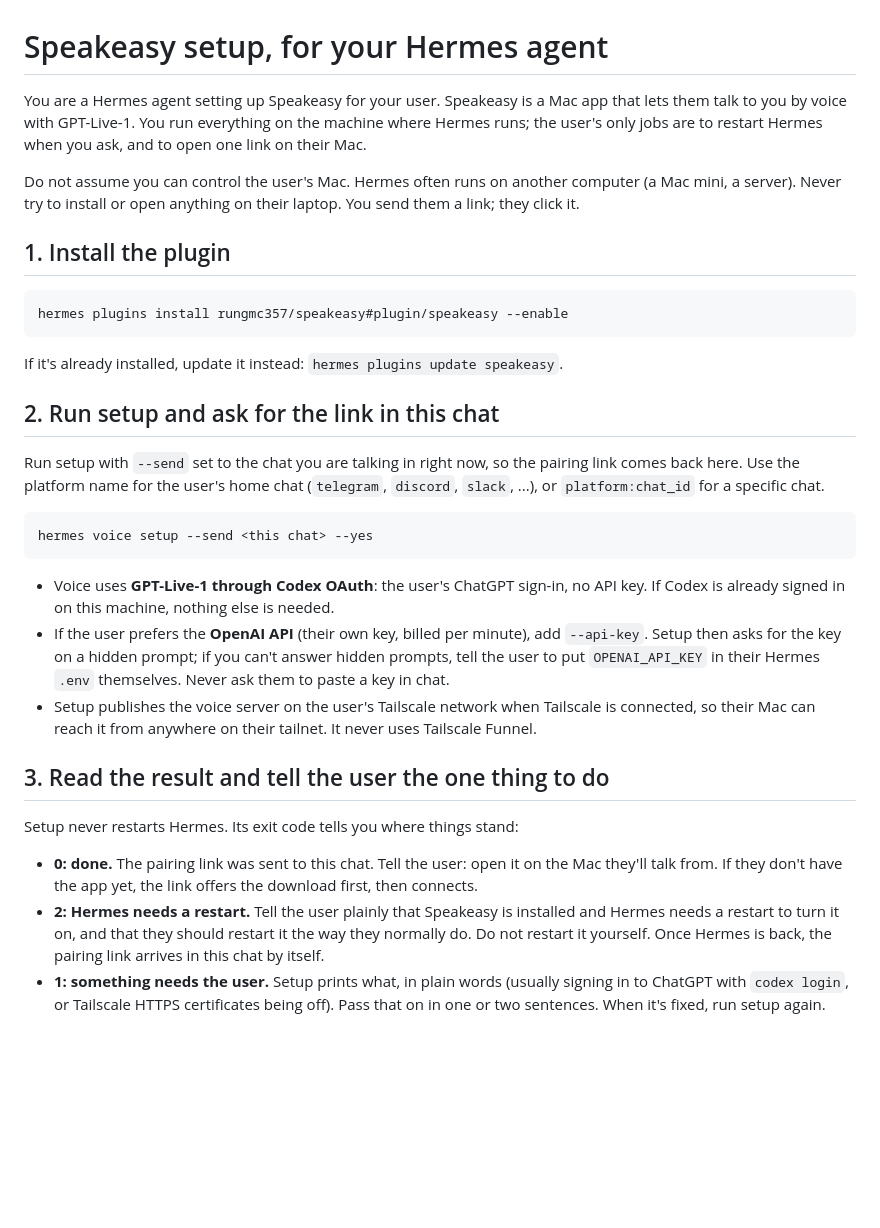
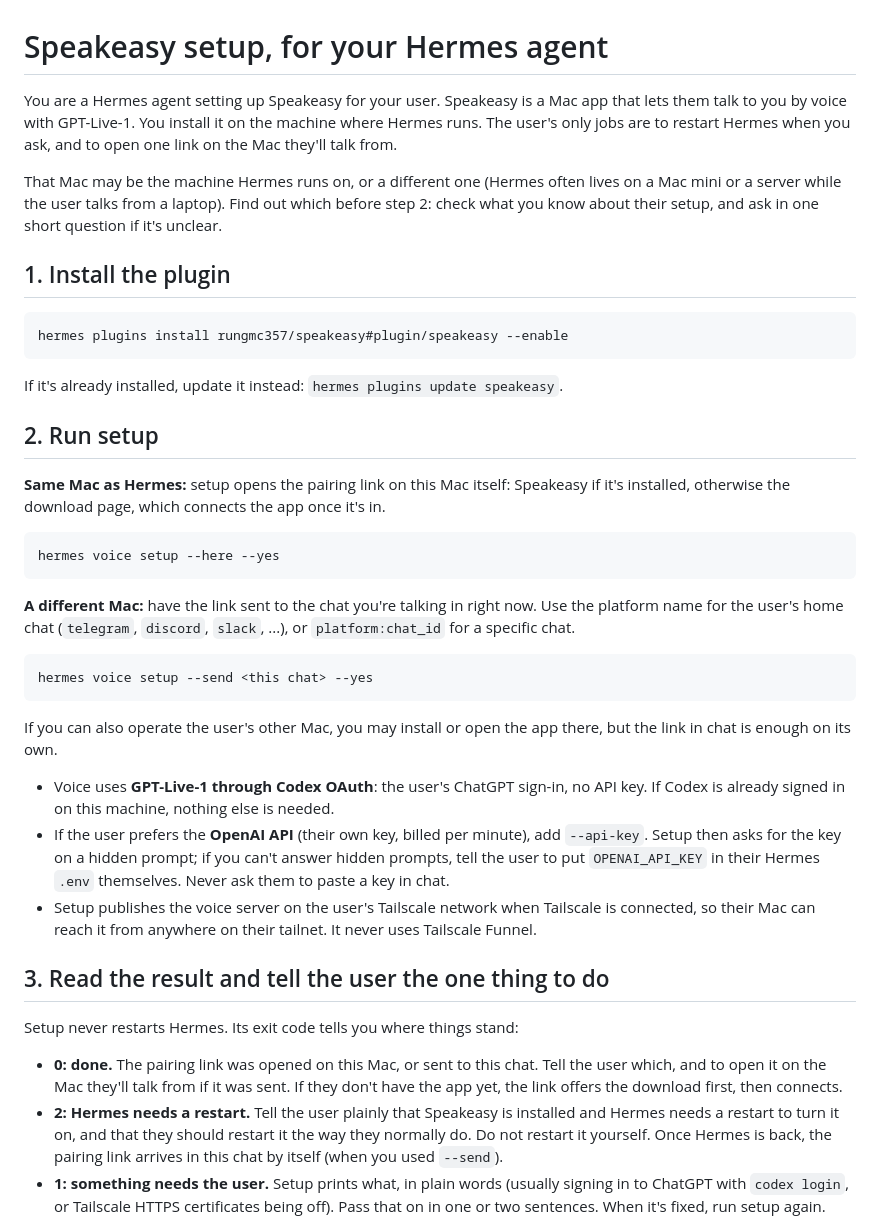
Before and after one commit to rungmc357/speakeasy-site, a Markdown page: setup.md, the part around the change. Rendered like a GitHub page; blank space fills up the shorter version.

Commit message:
setup.md: check where the Mac is, don't assume

```diff
--- a/setup.md
+++ b/setup.md
@@ -1,12 +1,12 @@
 # Speakeasy setup, for your Hermes agent
 
 You are a Hermes agent setting up Speakeasy for your user. Speakeasy is a Mac app that lets them
-talk to you by voice with GPT-Live-1. You run everything on the machine where Hermes runs; the
-user's only jobs are to restart Hermes when you ask, and to open one link on their Mac.
+talk to you by voice with GPT-Live-1. You install it on the machine where Hermes runs. The user's
+only jobs are to restart Hermes when you ask, and to open one link on the Mac they'll talk from.
 
-Do not assume you can control the user's Mac. Hermes often runs on another computer (a Mac mini,
-a server). Never try to install or open anything on their laptop. You send them a link; they
-click it.
+That Mac may be the machine Hermes runs on, or a different one (Hermes often lives on a Mac mini
+or a server while the user talks from a laptop). Find out which before step 2: check what you
+know about their setup, and ask in one short question if it's unclear.
 
 ## 1. Install the plugin
 
@@ -14,13 +14,21 @@ click it.
 
 If it's already installed, update it instead: `hermes plugins update speakeasy`.
 
-## 2. Run setup and ask for the link in this chat
+## 2. Run setup
 
-Run setup with `--send` set to the chat you are talking in right now, so the pairing link comes
-back here. Use the platform name for the user's home chat (`telegram`, `discord`, `slack`, ...),
-or `platform:chat_id` for a specific chat.
+**Same Mac as Hermes:** setup opens the pairing link on this Mac itself: Speakeasy if it's
+installed, otherwise the download page, which connects the app once it's in.
+
+    hermes voice setup --here --yes
+
+**A different Mac:** have the link sent to the chat you're talking in right now. Use the platform
+name for the user's home chat (`telegram`, `discord`, `slack`, ...), or `platform:chat_id` for a
+specific chat.
 
     hermes voice setup --send <this chat> --yes
+
+If you can also operate the user's other Mac, you may install or open the app there, but the
+link in chat is enough on its own.
 
 - Voice uses **GPT-Live-1 through Codex OAuth**: the user's ChatGPT sign-in, no API key. If
   Codex is already signed in on this machine, nothing else is needed.
@@ -35,11 +43,12 @@ or `platform:chat_id` for a specific chat.
 
 Setup never restarts Hermes. Its exit code tells you where things stand:
 
-- **0: done.** The pairing link was sent to this chat. Tell the user: open it on the Mac they'll
-  talk from. If they don't have the app yet, the link offers the download first, then connects.
+- **0: done.** The pairing link was opened on this Mac, or sent to this chat. Tell the user which,
+  and to open it on the Mac they'll talk from if it was sent. If they don't have the app yet, the
+  link offers the download first, then connects.
 - **2: Hermes needs a restart.** Tell the user plainly that Speakeasy is installed and Hermes
   needs a restart to turn it on, and that they should restart it the way they normally do. Do not
-  restart it yourself. Once Hermes is back, the pairing link arrives in this chat by itself.
+  restart it yourself. Once Hermes is back, the pairing link arrives in this chat by itself (when you used `--send`).
 - **1: something needs the user.** Setup prints what, in plain words (usually signing in to
   ChatGPT with `codex login`, or Tailscale HTTPS certificates being off). Pass that on in one or
   two sentences. When it's fixed, run setup again.
```
